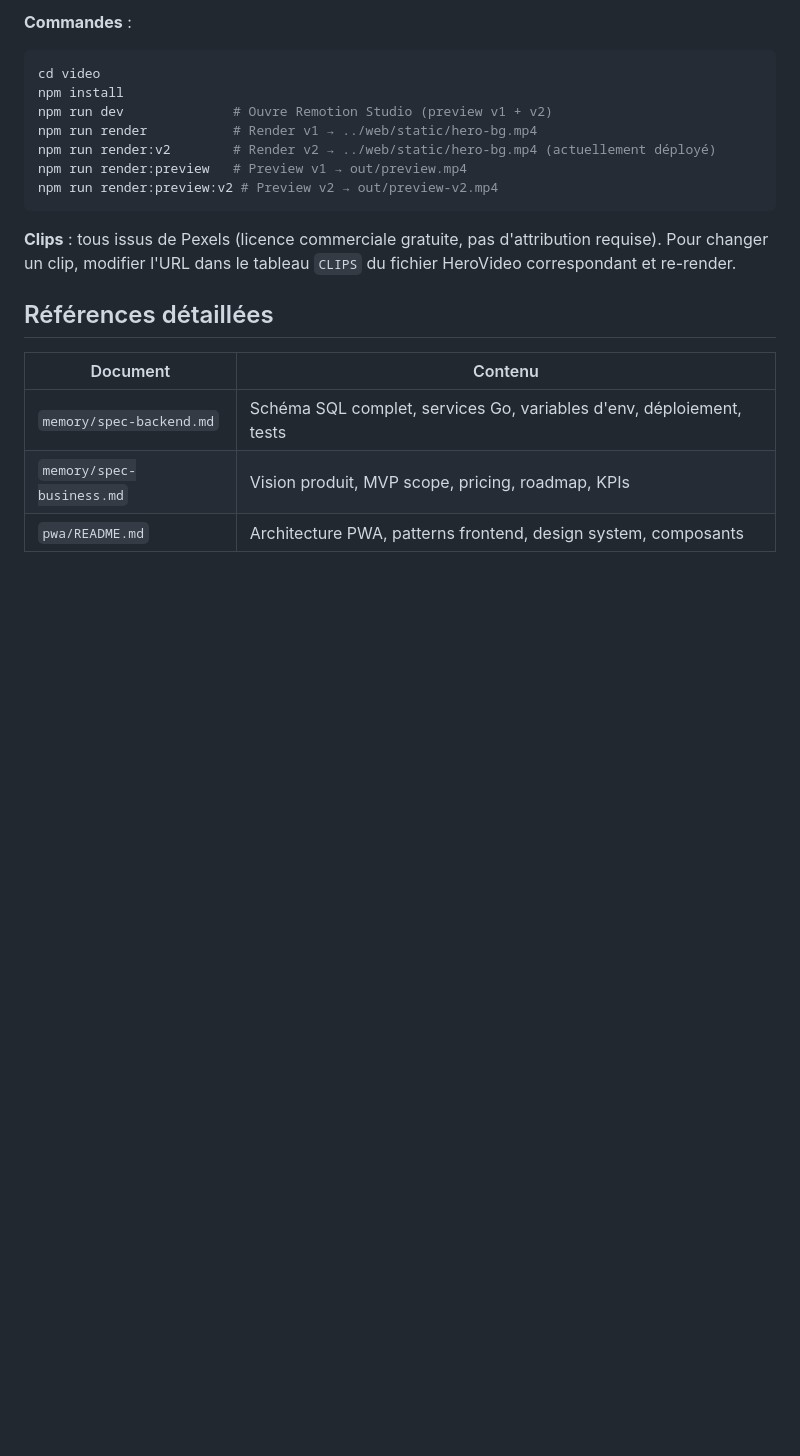
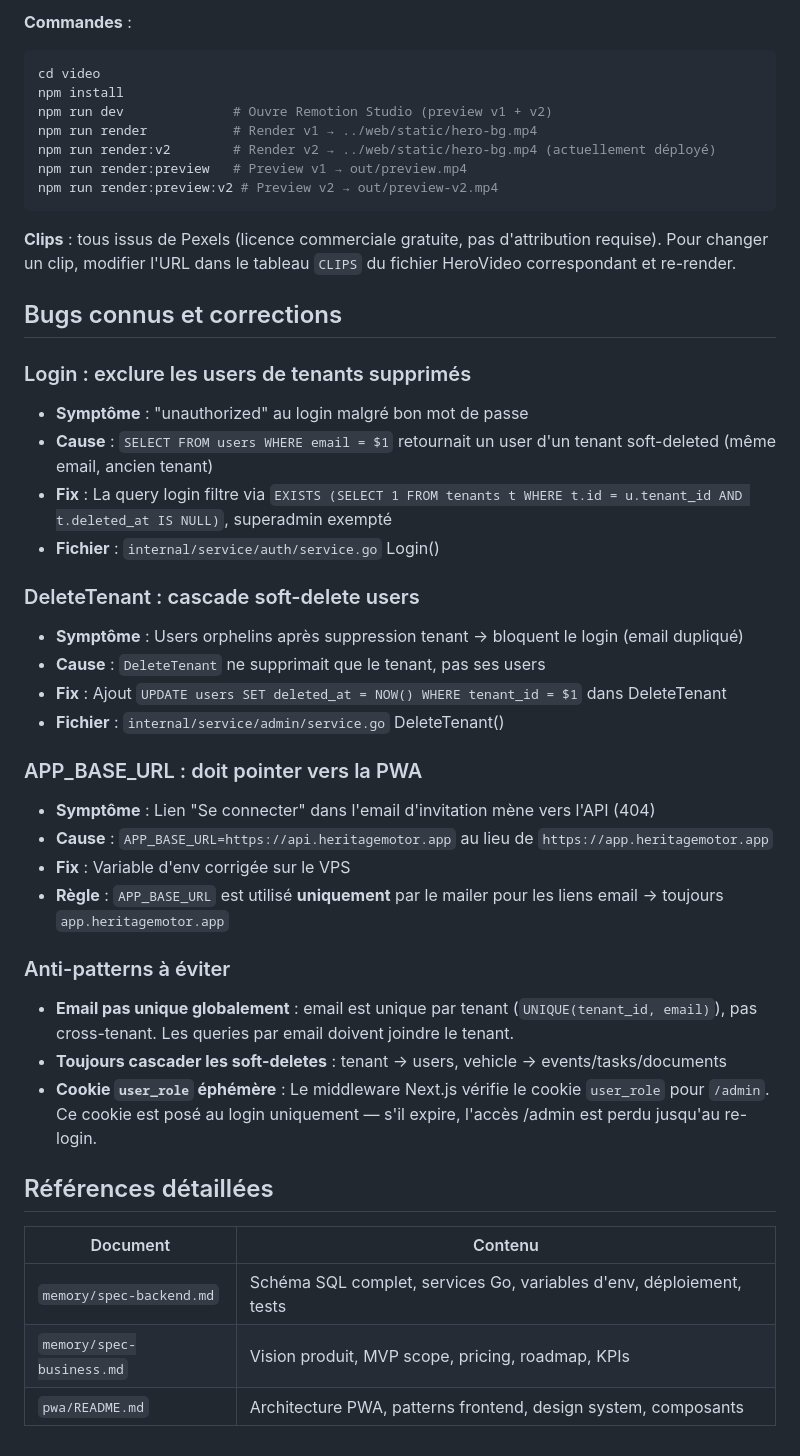
Before and after one commit to ADR3N4LYN3/HaritageMotor, a Markdown page: CLAUDE.md, the part around the change. Rendered like a GitHub page; blank space fills up the shorter version.

Commit message:
docs: add known bugs section and anti-patterns to CLAUDE.md
- Login tenant-deleted filter, cascade soft-delete, APP_BASE_URL
- Anti-patterns: email uniqueness scope, cascade deletes, cookie UX

```diff
--- a/CLAUDE.md
+++ b/CLAUDE.md
@@ -355,6 +355,31 @@ npm run render:preview:v2 # Preview v2 → out/preview-v2.mp4
 **Clips** : tous issus de Pexels (licence commerciale gratuite, pas d'attribution requise).
 Pour changer un clip, modifier l'URL dans le tableau `CLIPS` du fichier HeroVideo correspondant et re-render.
 
+## Bugs connus et corrections
+
+### Login : exclure les users de tenants supprimés
+- **Symptôme** : "unauthorized" au login malgré bon mot de passe
+- **Cause** : `SELECT FROM users WHERE email = $1` retournait un user d'un tenant soft-deleted (même email, ancien tenant)
+- **Fix** : La query login filtre via `EXISTS (SELECT 1 FROM tenants t WHERE t.id = u.tenant_id AND t.deleted_at IS NULL)`, superadmin exempté
+- **Fichier** : `internal/service/auth/service.go` Login()
+
+### DeleteTenant : cascade soft-delete users
+- **Symptôme** : Users orphelins après suppression tenant → bloquent le login (email dupliqué)
+- **Cause** : `DeleteTenant` ne supprimait que le tenant, pas ses users
+- **Fix** : Ajout `UPDATE users SET deleted_at = NOW() WHERE tenant_id = $1` dans DeleteTenant
+- **Fichier** : `internal/service/admin/service.go` DeleteTenant()
+
+### APP_BASE_URL : doit pointer vers la PWA
+- **Symptôme** : Lien "Se connecter" dans l'email d'invitation mène vers l'API (404)
+- **Cause** : `APP_BASE_URL=https://api.heritagemotor.app` au lieu de `https://app.heritagemotor.app`
+- **Fix** : Variable d'env corrigée sur le VPS
+- **Règle** : `APP_BASE_URL` est utilisé **uniquement** par le mailer pour les liens email → toujours `app.heritagemotor.app`
+
+### Anti-patterns à éviter
+- **Email pas unique globalement** : email est unique par tenant (`UNIQUE(tenant_id, email)`), pas cross-tenant. Les queries par email doivent joindre le tenant.
+- **Toujours cascader les soft-deletes** : tenant → users, vehicle → events/tasks/documents
+- **Cookie `user_role` éphémère** : Le middleware Next.js vérifie le cookie `user_role` pour `/admin`. Ce cookie est posé au login uniquement — s'il expire, l'accès /admin est perdu jusqu'au re-login.
+
 ## Références détaillées
 
 | Document | Contenu |
```
